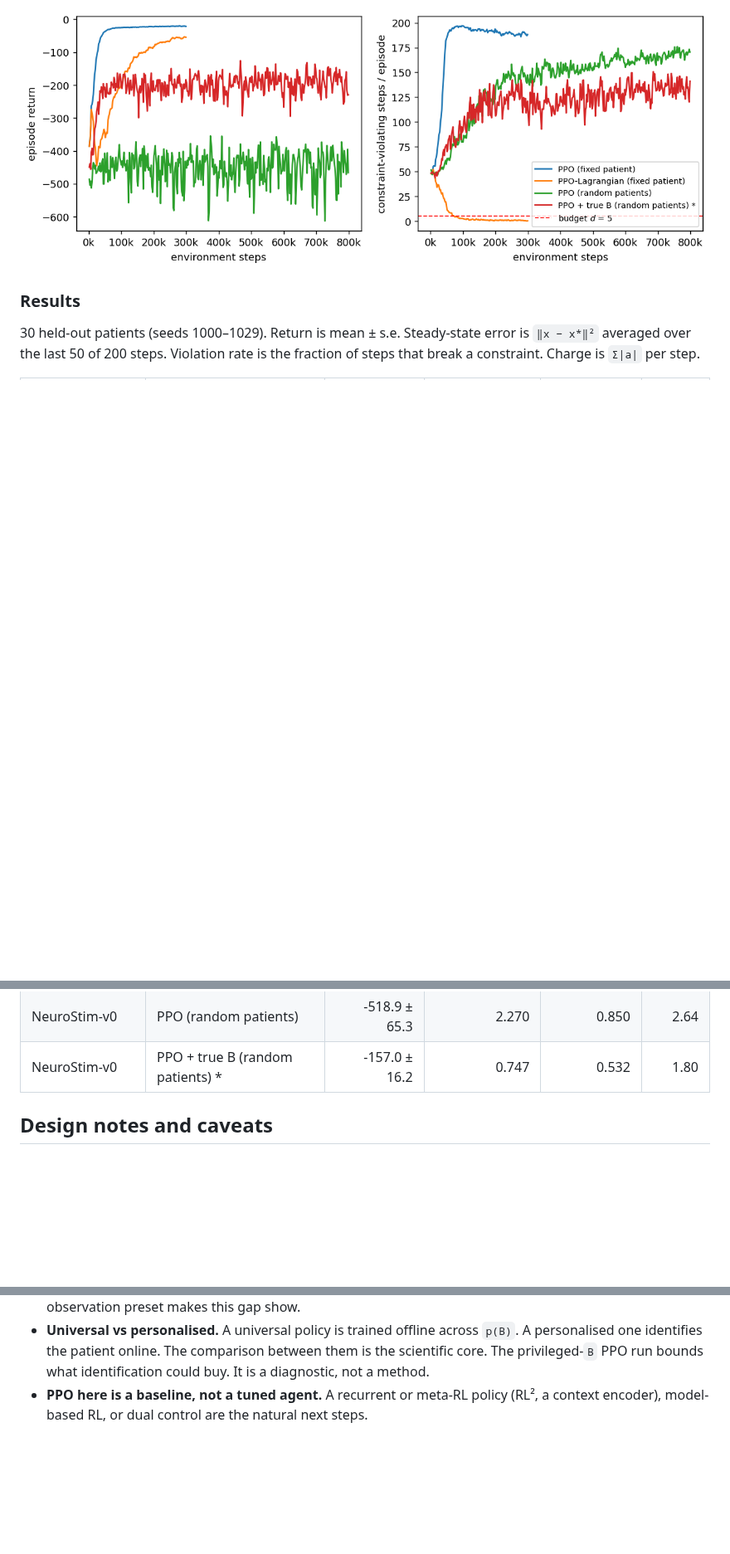
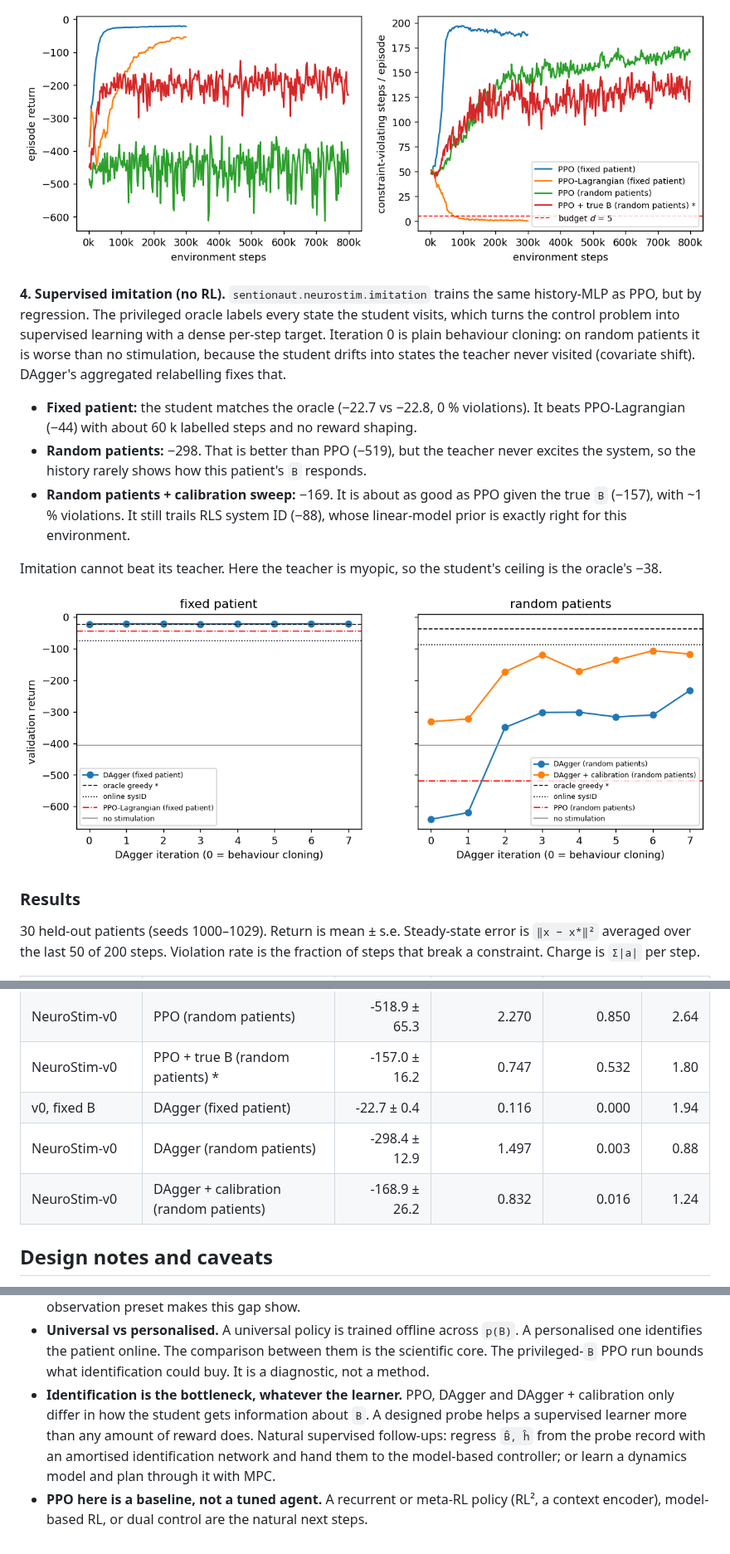
Before and after one commit to ascientist/sentionaut, a Markdown page: docs/neurostim.md, 3 parts joined by grey strips. Shown at 83% size. Rendered like a GitHub page; pictures changed too: docs/assets/neurostim/04_dagger.png (added); blank space fills up the shorter version.

```diff
--- a/docs/neurostim.md
+++ b/docs/neurostim.md
@@ -112,6 +114,30 @@ usable controller. So the bottleneck is **identifying the patient**, not
 controlling one.
 
 ![ppo](assets/neurostim/03_ppo_learning.png)
+
+**4. Supervised imitation (no RL).** `sentionaut.neurostim.imitation` trains
+the same history-MLP as PPO, but by regression. The privileged oracle labels
+every state the student visits, which turns the control problem into
+supervised learning with a dense per-step target. Iteration 0 is plain
+behaviour cloning: on random patients it is worse than no stimulation,
+because the student drifts into states the teacher never visited (covariate
+shift). DAgger's aggregated relabelling fixes that.
+
+- **Fixed patient:** the student matches the oracle (−22.7 vs −22.8, 0 %
+  violations). It beats PPO-Lagrangian (−44) with about 60 k labelled steps and
+  no reward shaping.
+- **Random patients:** −298. That is better than PPO (−519), but the teacher
+  never excites the system, so the history rarely shows how this patient's
+  `B` responds.
+- **Random patients + calibration sweep:** −169. It is about as good as PPO
+  given the true `B` (−157), with ~1 % violations. It still trails RLS
+  system ID (−88), whose linear-model prior is exactly right for this
+  environment.
+
+Imitation cannot beat its teacher. Here the teacher is myopic, so the
+student's ceiling is the oracle's −38.
+
+![dagger](assets/neurostim/04_dagger.png)
 
 ### Results
 
@@ -146,6 +172,9 @@ the fraction of steps that break a constraint. Charge is `Σ|a|` per step.
 | v0, fixed B | PPO-Lagrangian (fixed patient) | -44.3 ± 0.5 | 0.227 | 0.000 | 1.07 |
 | NeuroStim-v0 | PPO (random patients) | -518.9 ± 65.3 | 2.270 | 0.850 | 2.64 |
 | NeuroStim-v0 | PPO + true B (random patients) * | -157.0 ± 16.2 | 0.747 | 0.532 | 1.80 |
+| v0, fixed B | DAgger (fixed patient) | -22.7 ± 0.4 | 0.116 | 0.000 | 1.94 |
+| NeuroStim-v0 | DAgger (random patients) | -298.4 ± 12.9 | 1.497 | 0.003 | 0.88 |
+| NeuroStim-v0 | DAgger + calibration (random patients) | -168.9 ± 26.2 | 0.832 | 0.016 | 1.24 |
 
 ## Design notes and caveats
 
@@ -167,6 +196,13 @@ the fraction of steps that break a constraint. Charge is `Σ|a|` per step.
   `p(B)`. A personalised one identifies the patient online. The comparison
   between them is the scientific core. The privileged-`B` PPO run bounds what
   identification could buy. It is a diagnostic, not a method.
+- **Identification is the bottleneck, whatever the learner.** PPO, DAgger
+  and DAgger + calibration only differ in how the student gets information
+  about `B`. A designed probe helps a supervised learner more than any amount
+  of reward does. Natural supervised follow-ups: regress `B̂, ĥ` from the
+  probe record with an amortised identification network and hand them to the
+  model-based controller; or learn a dynamics model and plan through it with
+  MPC.
 - **PPO here is a baseline, not a tuned agent.** A recurrent or
   meta-RL policy (RL², a context encoder), model-based RL, or dual control
   are the natural next steps.
```
Also changed, not shown: other parts of docs/neurostim.md (+4 -2 lines), README.md (+2 -1 lines), docs/index.md (+1 -1 lines), 4 other files.
